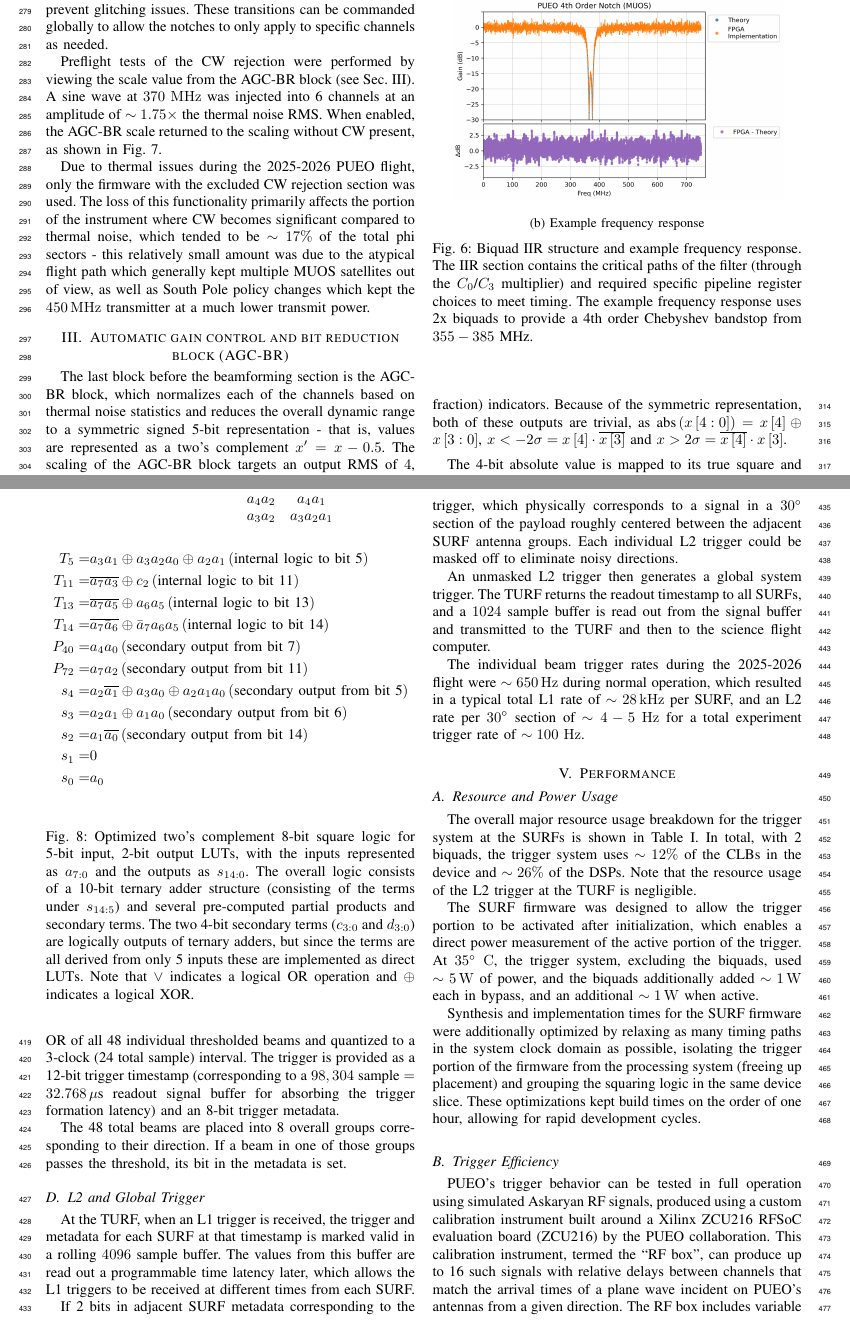
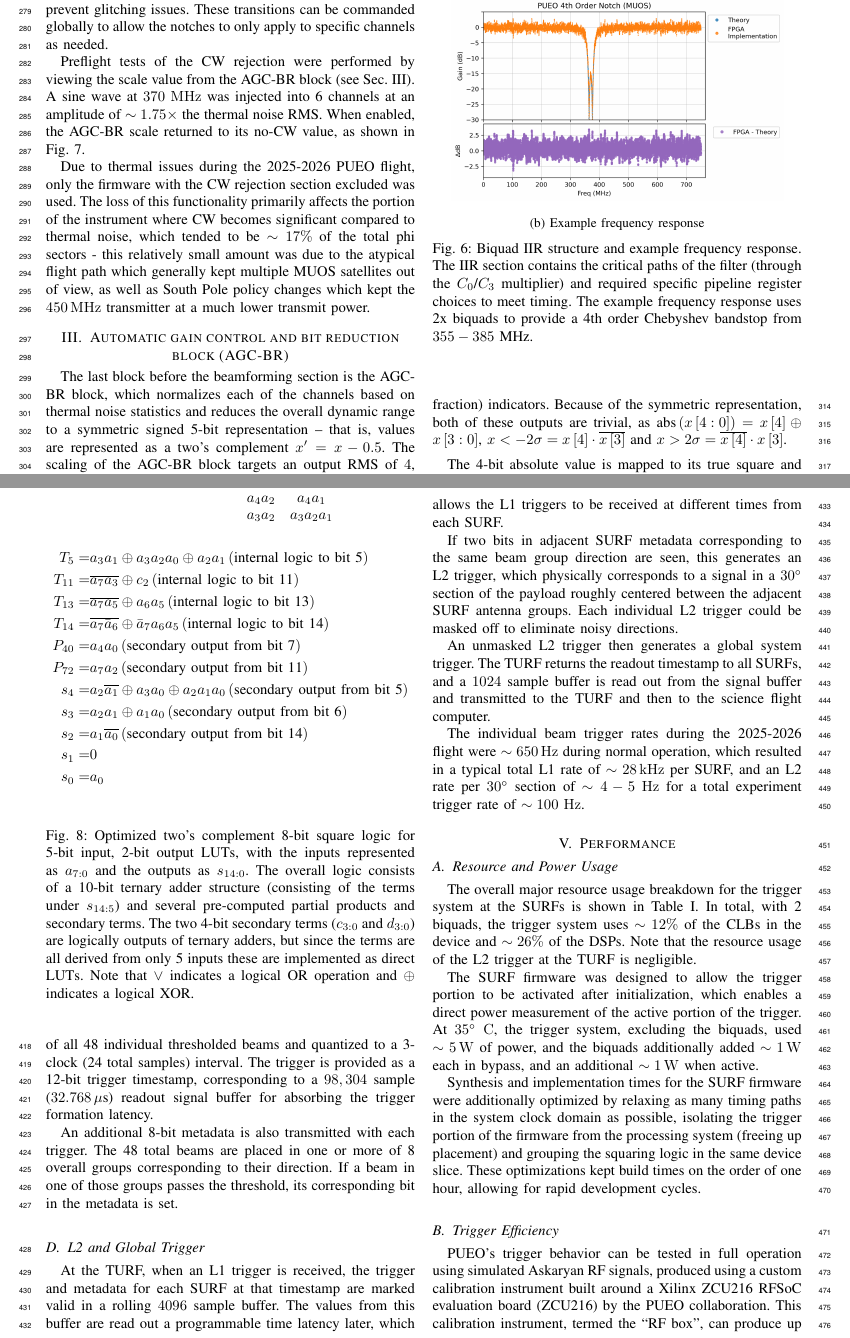
Before and after one commit to barawn/pueo-trigger-chain, a LaTeX paper (main.tex): two parts of pages 5 and 7 of 8 before the commit and two parts of pages 5 and 7 of 9 after it, joined at a grey line, cut so that both start at the same text. Compiled offline with pdfLaTeX.

Commit message:
typo/grammar corrections from Yaocheng Chen

```diff
--- a/main.tex
+++ b/main.tex
@@ -562,7 +562,7 @@ Preflight tests of the CW rejection were performed by viewing
 the scale value from the AGC-BR block (see Sec.~\ref{sec:agc_br}).
 A sine wave at $370~\mathrm{MHz}$ was injected into 6 channels
 at an amplitude of $\sim1.75\times$ the thermal noise RMS. When
-enabled, the AGC-BR scale returned to the scaling without CW present,
+enabled, the AGC-BR scale returned to its no-CW value,
 as shown in Fig.~\ref{fig:cw_mitigation_testing}.
 
 \begin{figure}
@@ -578,7 +578,7 @@ as shown in Fig.~\ref{fig:cw_mitigation_testing}.
 \end{figure}
 
 Due to thermal issues during the 2025-2026 PUEO flight, only the
-firmware with the excluded CW rejection section was used. The loss
+firmware with the CW rejection section excluded was used. The loss
 of this functionality primarily affects the portion of the
 instrument where CW becomes significant compared to thermal
 noise, which tended to be $\sim17\%$ of the total phi sectors -
@@ -592,7 +592,7 @@ transmitter at a much lower transmit power.
 The last block before the beamforming section is the AGC-BR block,
 which normalizes each of the channels based on thermal noise
 statistics and reduces the overall dynamic range to a symmetric
-signed 5-bit representation - that is, values are represented as
+signed 5-bit representation -- that is, values are represented as
 a two's complement $x^{\prime}=x-0.5$. The scaling of the AGC-BR
 block targets an output RMS of $4$, meaning $1\,\text{LSB}=0.25\sigma$
 with zero mean - as an example, 0 represents all values from
@@ -779,25 +777,25 @@ be updated using the coefficient cascade feature of the DSPs.
 
 The final (L1) trigger provided to the Trigger Unit for RF (TURF)
 global PUEO trigger system is generated from the OR of all 48 individual
-thresholded beams and quantized to a 3-clock (24 total sample)
-interval. The trigger is provided as a 12-bit trigger timestamp
-(corresponding to a $98,304~\text{sample}=32.768\,\mu \text{s}$
-readout signal buffer for absorbing the trigger formation latency)
-and an 8-bit trigger metadata.
+thresholded beams and quantized to a 3-clock (24 total samples)
+interval. The trigger is provided as a 12-bit trigger timestamp,
+corresponding to a $98,304~\textrm{sample}$ ($32.768\,\mu\textrm{s}$)
+readout signal buffer for absorbing the trigger formation latency.
 
-The 48 total beams are placed into 8 overall groups corresponding
-to their direction. If a beam in one of those groups passes the
-threshold, its bit in the metadata is set.
+An additional 8-bit metadata is also transmitted with each trigger.
+The 48 total beams are placed in one or more of 8 overall groups
+corresponding to their direction. If a beam in one of those groups
+passes the threshold, its corresponding bit in the metadata is set.
 
 \subsection{L2 and Global Trigger}
 
 At the TURF, when an L1 trigger is received, the trigger and metadata
-for each SURF at that timestamp is marked valid in a rolling
+for each SURF at that timestamp are marked valid in a rolling
 $4096~\text{sample}$ buffer. The values from this buffer are read
 out a programmable time latency later, which allows the L1 triggers
 to be received at different times from each SURF.
 
-If 2 bits in adjacent SURF metadata corresponding to the same
+If two bits in adjacent SURF metadata corresponding to the same
 beam group direction are seen, this generates an L2 trigger,
 which physically corresponds to a signal in a $30^\circ$ section of the
 payload roughly centered between the adjacent SURF antenna groups. Each
```
Also changed, not shown: main.tex (35 more changed lines).
